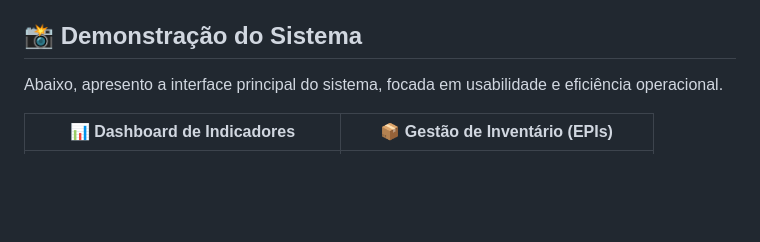
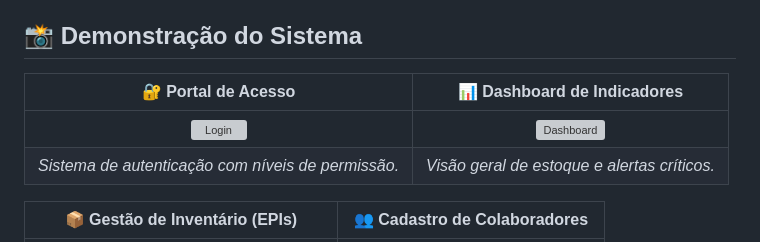
Before and after one commit to Pfeifferr/epi-management-system, a Markdown page: README.md, the part around one of its changes. GitHub-like rendering; blank space fills up the shorter version; grey boxes are pictures that could not be loaded.

Commit message:
Update README with new system interface layout

```diff
--- a/README.md
+++ b/README.md
@@ -39,7 +39,10 @@ O sistema foi projetado para cobrir todo o ciclo de vida do EPI dentro de uma or
 
 ## 📸 Demonstração do Sistema
 
-Abaixo, apresento a interface principal do sistema, focada em usabilidade e eficiência operacional.
+| 🔐 Portal de Acesso | 📊 Dashboard de Indicadores |
+| :---: | :---: |
+| ![Login](LINK_DA_IMAGEM_LOGIN) | ![Dashboard](LINK_DA_IMAGEM_DASHBOARD) |
+| *Sistema de autenticação com níveis de permissão.* | *Visão geral de estoque e alertas críticos.* |
 
-| 📊 Dashboard de Indicadores | 📦 Gestão de Inventário (EPIs) |
+| 📦 Gestão de Inventário (EPIs) | 👥 Cadastro de Colaboradores |
 | :---: | :---: |
```
Also changed, not shown: other parts of README.md (+2 -7 lines).
